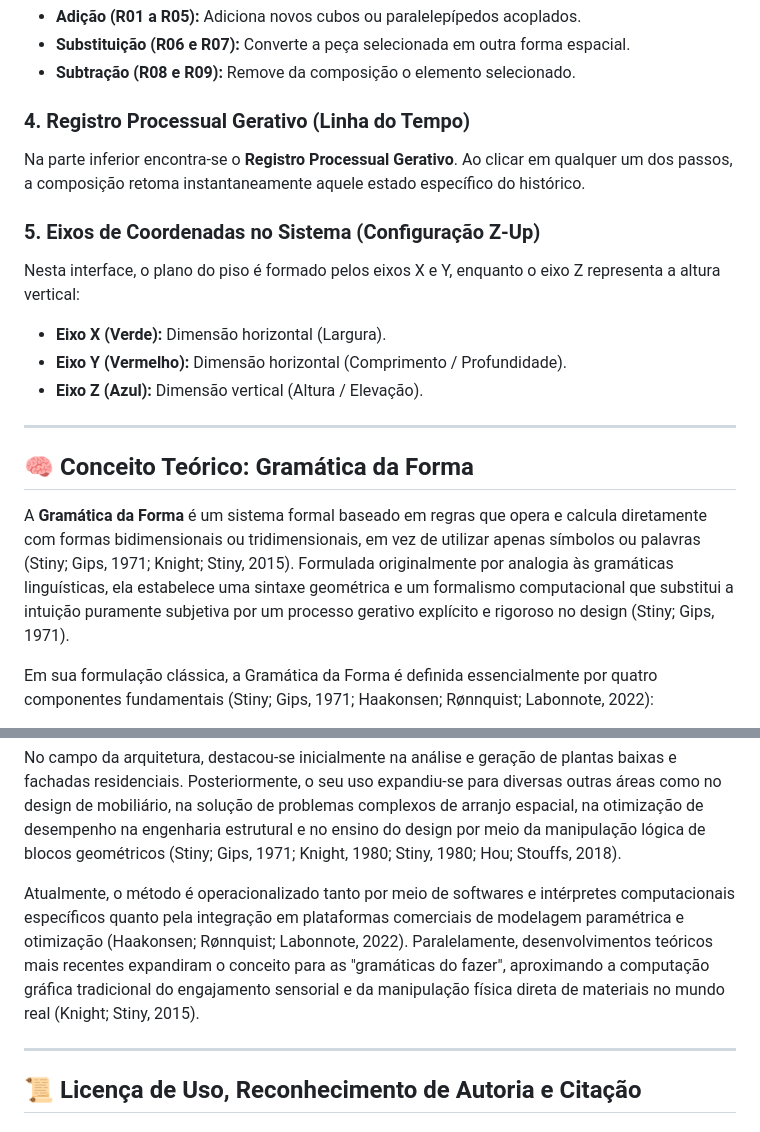
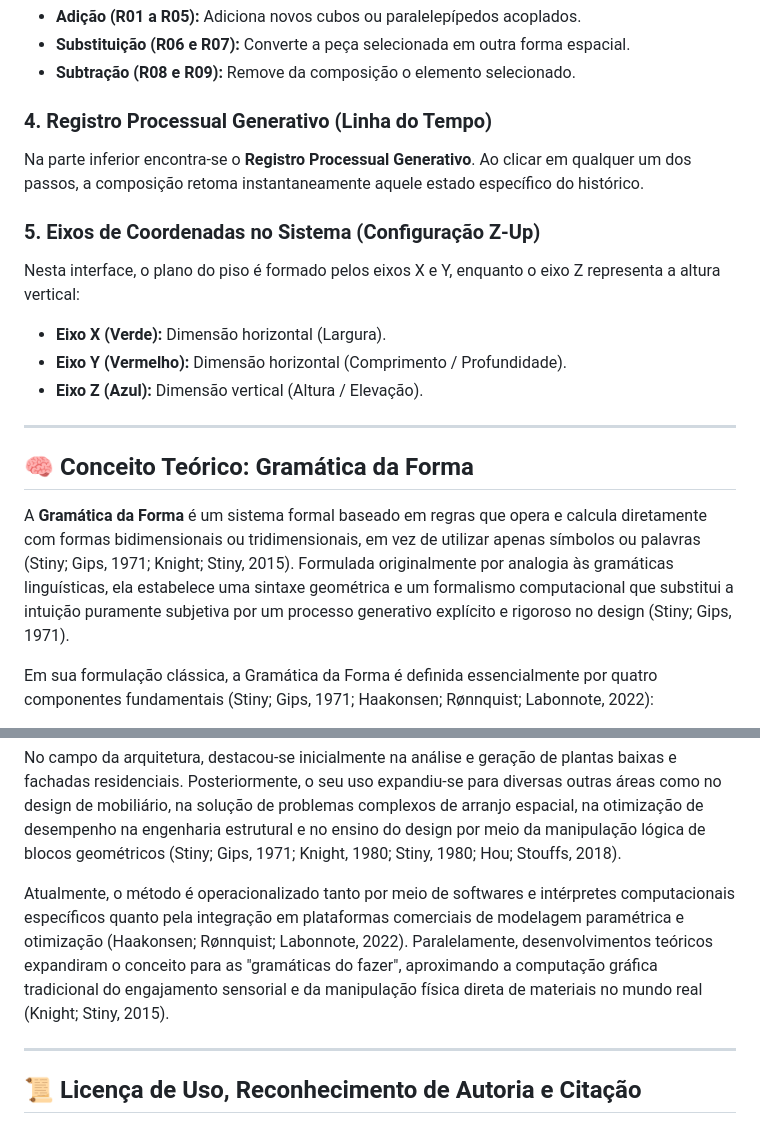
Before and after one commit to jarryerdemartino/gramaticadaforma, a Markdown page: README.md, 2 parts joined by grey strips. Rendered like a GitHub page.

```diff
--- a/README.md
+++ b/README.md
@@ -41,8 +41,8 @@ Com a face selecionada, escolha a regra no painel lateral:
 * **Substituição (R06 e R07):** Converte a peça selecionada em outra forma espacial.
 * **Subtração (R08 e R09):** Remove da composição o elemento selecionado.
 
-### 4. Registro Processual Gerativo (Linha do Tempo)
-Na parte inferior encontra-se o **Registro Processual Gerativo**. Ao clicar em qualquer um dos passos, a composição retoma instantaneamente aquele estado específico do histórico.
+### 4. Registro Processual Generativo (Linha do Tempo)
+Na parte inferior encontra-se o **Registro Processual Generativo**. Ao clicar em qualquer um dos passos, a composição retoma instantaneamente aquele estado específico do histórico.
 
 ### 5. Eixos de Coordenadas no Sistema (Configuração Z-Up)
 Nesta interface, o plano do piso é formado pelos eixos X e Y, enquanto o eixo Z representa a altura vertical:
@@ -54,7 +54,7 @@ Nesta interface, o plano do piso é formado pelos eixos X e Y, enquanto o eixo Z
 
 ## 🧠 Conceito Teórico: Gramática da Forma
 
-A **Gramática da Forma** é um sistema formal baseado em regras que opera e calcula diretamente com formas bidimensionais ou tridimensionais, em vez de utilizar apenas símbolos ou palavras (Stiny; Gips, 1971; Knight; Stiny, 2015). Formulada originalmente por analogia às gramáticas linguísticas, ela estabelece uma sintaxe geométrica e um formalismo computacional que substitui a intuição puramente subjetiva por um processo gerativo explícito e rigoroso no design (Stiny; Gips, 1971).
+A **Gramática da Forma** é um sistema formal baseado em regras que opera e calcula diretamente com formas bidimensionais ou tridimensionais, em vez de utilizar apenas símbolos ou palavras (Stiny; Gips, 1971; Knight; Stiny, 2015). Formulada originalmente por analogia às gramáticas linguísticas, ela estabelece uma sintaxe geométrica e um formalismo computacional que substitui a intuição puramente subjetiva por um processo generativo explícito e rigoroso no design (Stiny; Gips, 1971).
 
 Em sua formulação clássica, a Gramática da Forma é definida essencialmente por quatro componentes fundamentais (Stiny; Gips, 1971; Haakonsen; Rønnquist; Labonnote, 2022):
 1. **Vocabulário de formas:** Reúne os elementos primitivos de construção da linguagem.
@@ -68,7 +68,7 @@ A aplicação do sistema ocorre por meio de um processo recursivo de derivação
 
 No campo da arquitetura, destacou-se inicialmente na análise e geração de plantas baixas e fachadas residenciais. Posteriormente, o seu uso expandiu-se para diversas outras áreas como no design de mobiliário, na solução de problemas complexos de arranjo espacial, na otimização de desempenho na engenharia estrutural e no ensino do design por meio da manipulação lógica de blocos geométricos (Stiny; Gips, 1971; Knight, 1980; Stiny, 1980; Hou; Stouffs, 2018).
 
-Atualmente, o método é operacionalizado tanto por meio de softwares e intérpretes computacionais específicos quanto pela integração em plataformas comerciais de modelagem paramétrica e otimização (Haakonsen; Rønnquist; Labonnote, 2022). Paralelamente, desenvolvimentos teóricos mais recentes expandiram o conceito para as "gramáticas do fazer", aproximando a computação gráfica tradicional do engajamento sensorial e da manipulação física direta de materiais no mundo real (Knight; Stiny, 2015).
+Atualmente, o método é operacionalizado tanto por meio de softwares e intérpretes computacionais específicos quanto pela integração em plataformas comerciais de modelagem paramétrica e otimização (Haakonsen; Rønnquist; Labonnote, 2022). Paralelamente, desenvolvimentos teóricos expandiram o conceito para as "gramáticas do fazer", aproximando a computação gráfica tradicional do engajamento sensorial e da manipulação física direta de materiais no mundo real (Knight; Stiny, 2015).
 
 ---
 
```
